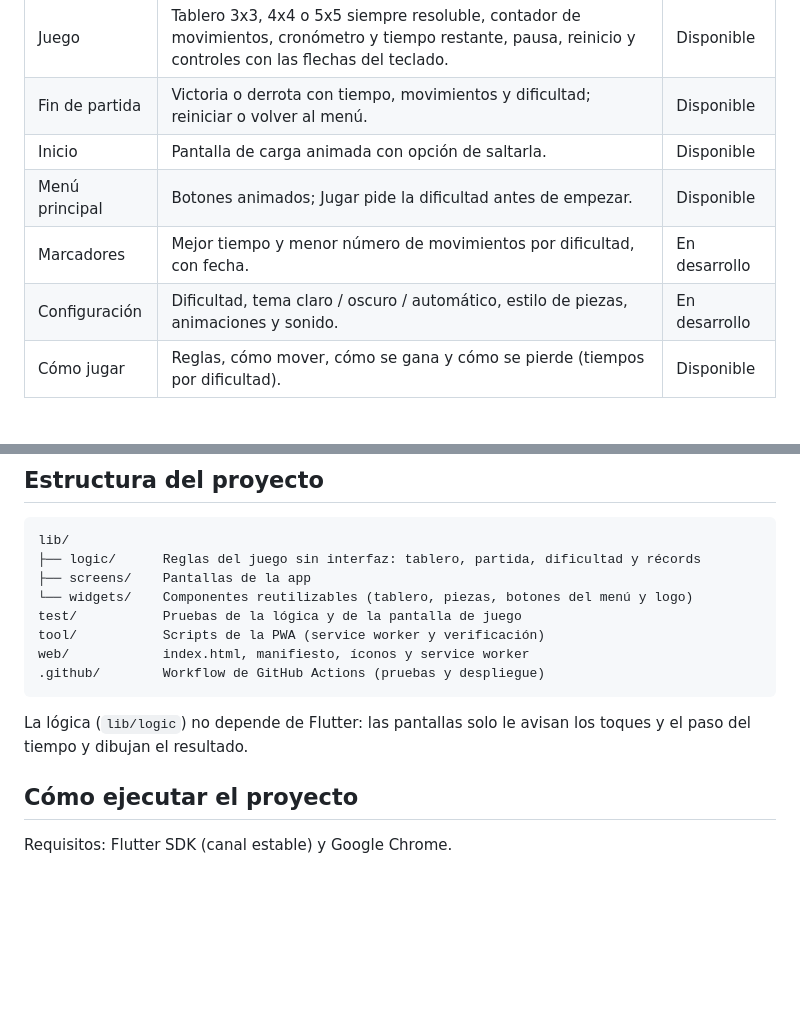
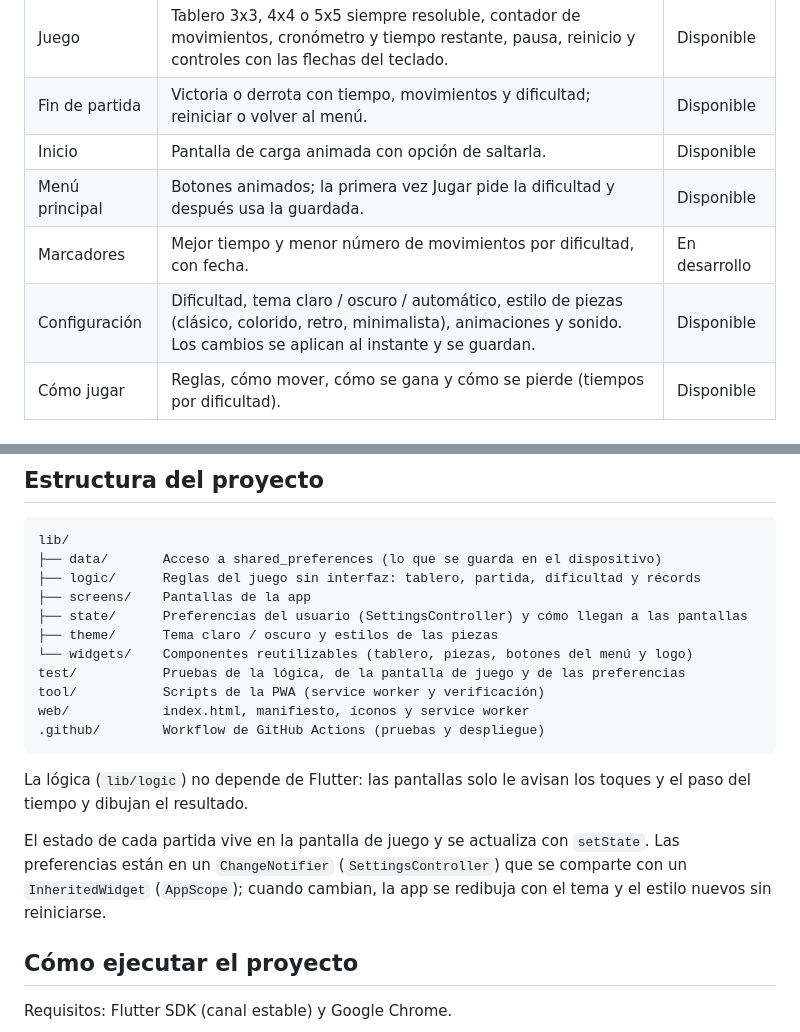
Before and after one commit to juaneslinarez-byte/15-puzzle_JL_LB, a Markdown page: README.md, 2 parts joined by grey strips. GitHub-like rendering; blank space fills up the shorter version.

Commit message:
docs: actualizar README con la configuracion

````diff
--- a/README.md
+++ b/README.md
@@ -15,9 +15,9 @@ El jugador ordena las piezas deslizándolas hacia el espacio vacío antes de que
 | Juego | Tablero 3x3, 4x4 o 5x5 siempre resoluble, contador de movimientos, cronómetro y tiempo restante, pausa, reinicio y controles con las flechas del teclado. | Disponible |
 | Fin de partida | Victoria o derrota con tiempo, movimientos y dificultad; reiniciar o volver al menú. | Disponible |
 | Inicio | Pantalla de carga animada con opción de saltarla. | Disponible |
-| Menú principal | Botones animados; Jugar pide la dificultad antes de empezar. | Disponible |
+| Menú principal | Botones animados; la primera vez Jugar pide la dificultad y después usa la guardada. | Disponible |
 | Marcadores | Mejor tiempo y menor número de movimientos por dificultad, con fecha. | En desarrollo |
-| Configuración | Dificultad, tema claro / oscuro / automático, estilo de piezas, animaciones y sonido. | En desarrollo |
+| Configuración | Dificultad, tema claro / oscuro / automático, estilo de piezas (clásico, colorido, retro, minimalista), animaciones y sonido. Los cambios se aplican al instante y se guardan. | Disponible |
 | Cómo jugar | Reglas, cómo mover, cómo se gana y cómo se pierde (tiempos por dificultad). | Disponible |
 
 ### Dificultades
@@ -50,16 +50,21 @@ Si el barajado sale sin solución, se intercambian dos piezas, lo que cambia la
 
 ```
 lib/
+├── data/       Acceso a shared_preferences (lo que se guarda en el dispositivo)
 ├── logic/      Reglas del juego sin interfaz: tablero, partida, dificultad y récords
 ├── screens/    Pantallas de la app
+├── state/      Preferencias del usuario (SettingsController) y cómo llegan a las pantallas
+├── theme/      Tema claro / oscuro y estilos de las piezas
 └── widgets/    Componentes reutilizables (tablero, piezas, botones del menú y logo)
-test/           Pruebas de la lógica y de la pantalla de juego
+test/           Pruebas de la lógica, de la pantalla de juego y de las preferencias
 tool/           Scripts de la PWA (service worker y verificación)
 web/            index.html, manifiesto, íconos y service worker
 .github/        Workflow de GitHub Actions (pruebas y despliegue)
 ```
 
 La lógica (`lib/logic`) no depende de Flutter: las pantallas solo le avisan los toques y el paso del tiempo y dibujan el resultado.
+
+El estado de cada partida vive en la pantalla de juego y se actualiza con `setState`. Las preferencias están en un `ChangeNotifier` (`SettingsController`) que se comparte con un `InheritedWidget` (`AppScope`); cuando cambian, la app se redibuja con el tema y el estilo nuevos sin reiniciarse.
 
 ## Cómo ejecutar el proyecto
 
````
